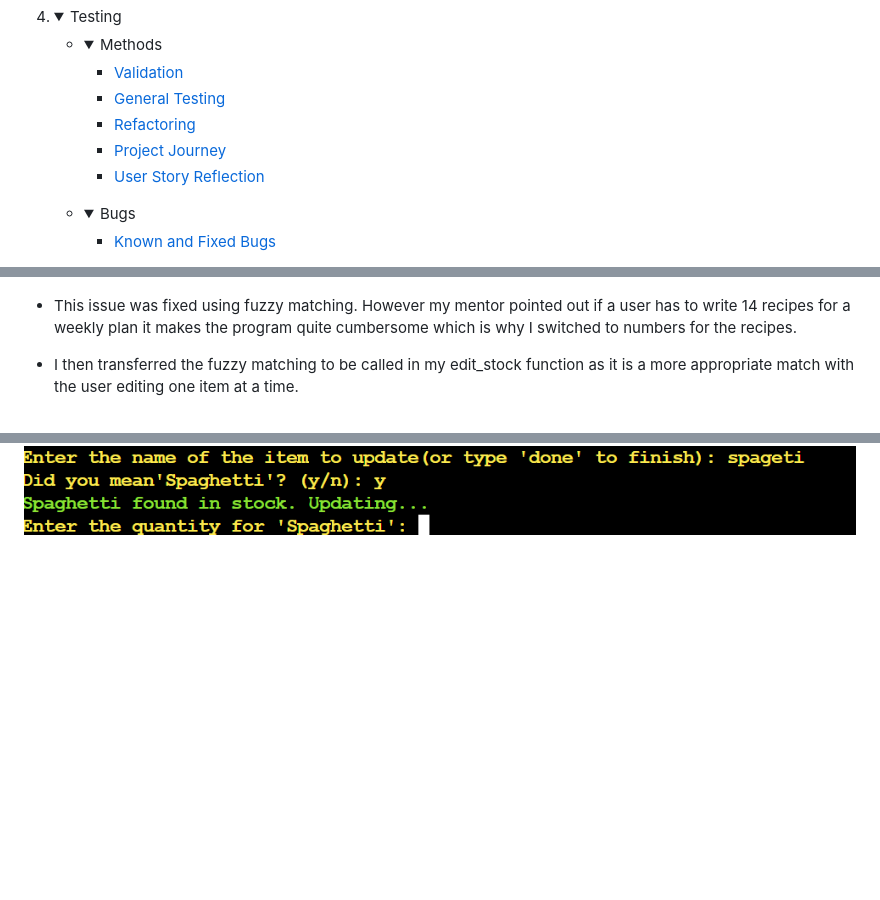
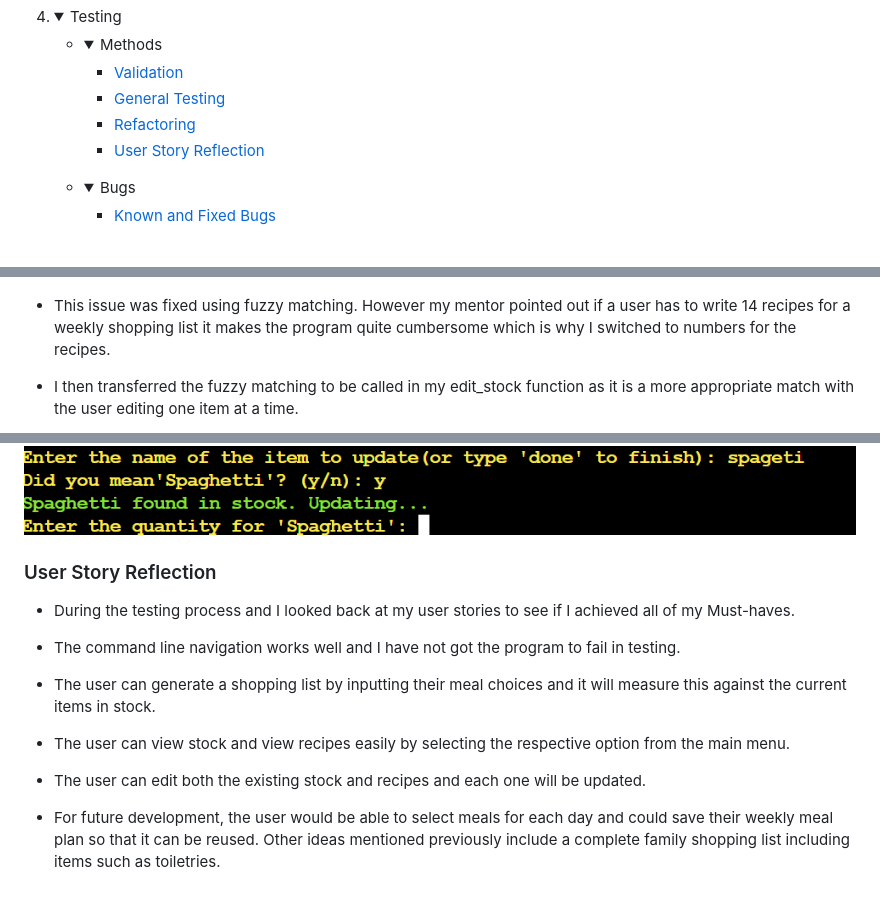
Before and after one commit to David5p/family_shopping_list, a Markdown page: README.md, 3 parts joined by grey strips. Rendered like a GitHub page; folded sections open; blank space fills up the shorter version.

Commit message:
Add user story reflection to ReadMe

```diff
--- a/README.md
+++ b/README.md
@@ -86,7 +86,6 @@
              <li><a href="#validation">Validation</a></li>
              <li><a href="#general-testing">General Testing</a></li>
              <li><a href="#Refactoring">Refactoring</a></li>
-             <li><a href="#Project journey">Project Journey</a></li>
              <li><a href="#User Story reflection">User Story Reflection</a></li>
            </ul>
          </details>
@@ -378,10 +377,24 @@ The Business Goals of The Capitals and Countries Quiz are:
   <img src="assets/images/lasagne.png"alt="lasagne error" />
 </p>
 
-- This issue was fixed using fuzzy matching. However my mentor pointed out if a user has to write 14 recipes for a weekly plan it makes the program quite cumbersome which is why I switched to numbers for the recipes.
+- This issue was fixed using fuzzy matching. However my mentor pointed out if a user has to write 14 recipes for a weekly shopping list it makes the program quite cumbersome which is why I switched to numbers for the recipes.
 
 - I then transferred the fuzzy matching to be called in my edit_stock function as it is a more appropriate match with the user editing one item at a time.
 
 <p align="center">
   <img src="assets/images/spaghetti.png"alt="Fuzzy matching example of spaghetti" />
 </p>
+
+### User Story Reflection
+
+- During the testing process and I looked back at my user stories to see if I achieved all of my Must-haves.
+
+- The command line navigation works well and I have not got the program to fail in testing.
+
+- The user can generate a shopping list by inputting their meal choices and it will measure this against the current items in stock.
+
+- The user can view stock and view recipes easily by selecting the respective option from the main menu.
+
+- The user can edit both the existing stock and recipes and each one will be updated.
+
+- For future development, the user would be able to select meals for each day and could save their weekly meal plan so that it can be reused. Other ideas mentioned previously include a complete family shopping list including items such as toiletries.
```
